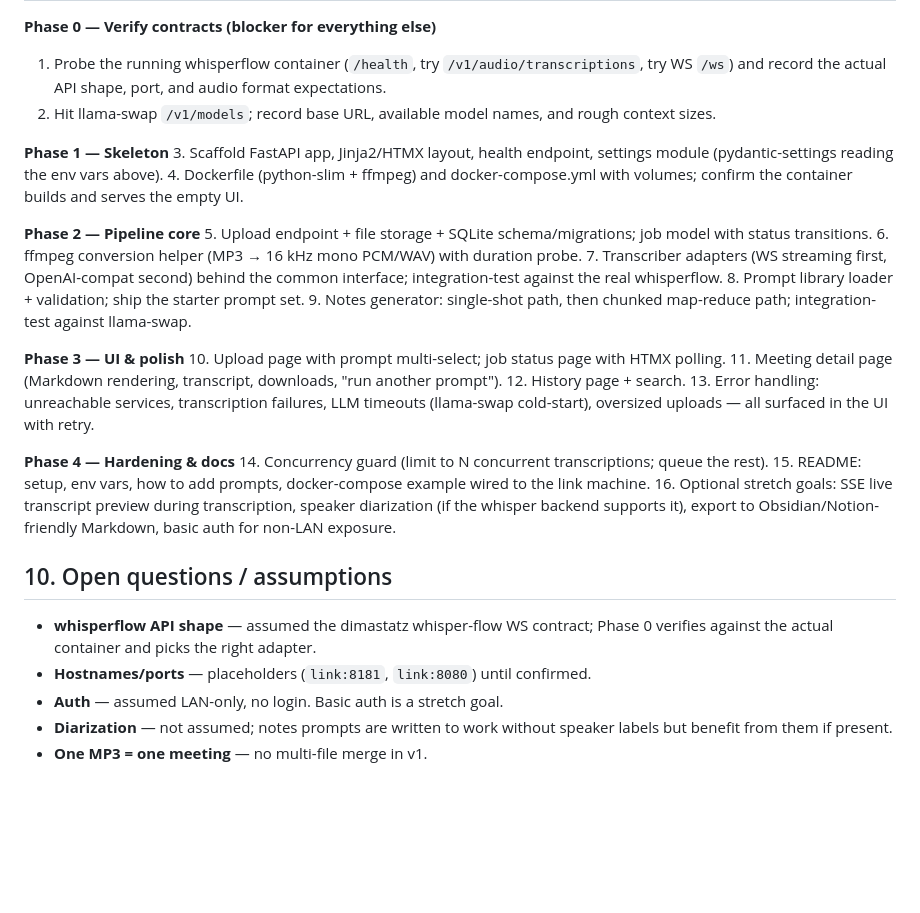
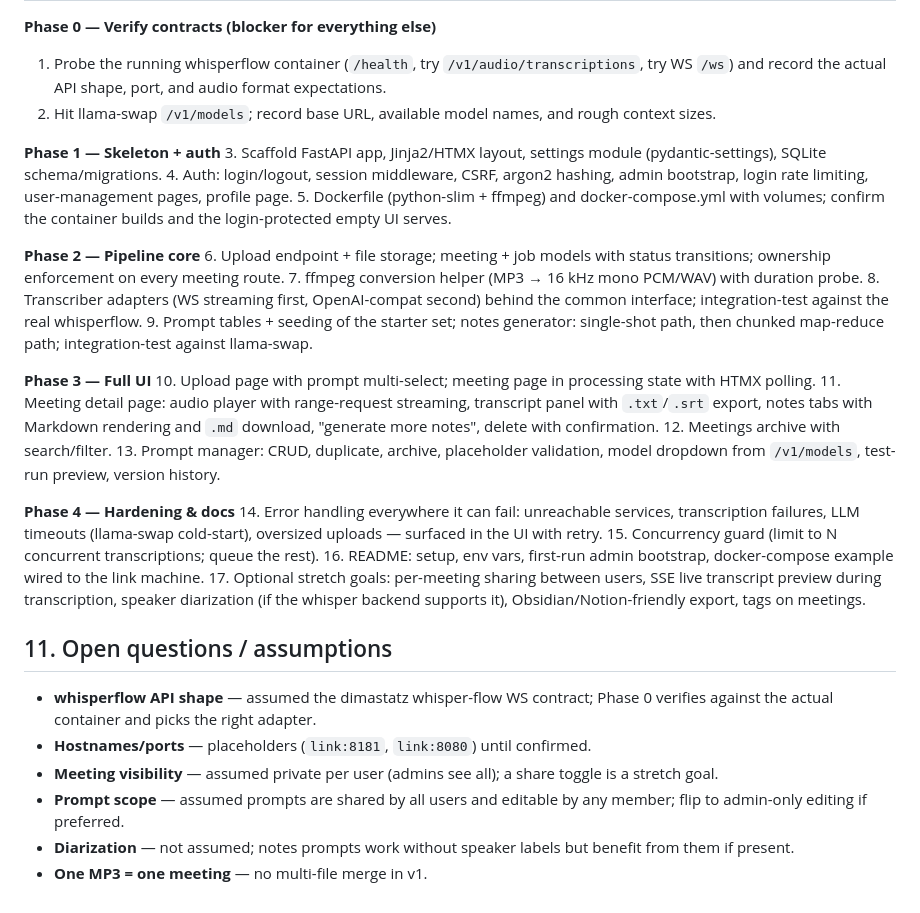
Before and after one commit to codex666-cenotaph/knowts, a Markdown page: PLAN.md, the part around one of its changes. Rendered like a GitHub page; blank space fills up the shorter version.

```diff
--- a/PLAN.md
+++ b/PLAN.md
@@ -159,32 +209,34 @@ heavy lifting stays on the link machine.
 1. Probe the running whisperflow container (`/health`, try `/v1/audio/transcriptions`, try WS `/ws`) and record the actual API shape, port, and audio format expectations.
 2. Hit llama-swap `/v1/models`; record base URL, available model names, and rough context sizes.
 
-**Phase 1 — Skeleton**
-3. Scaffold FastAPI app, Jinja2/HTMX layout, health endpoint, settings module (pydantic-settings reading the env vars above).
-4. Dockerfile (python-slim + ffmpeg) and docker-compose.yml with volumes; confirm the container builds and serves the empty UI.
+**Phase 1 — Skeleton + auth**
+3. Scaffold FastAPI app, Jinja2/HTMX layout, settings module (pydantic-settings), SQLite schema/migrations.
+4. Auth: login/logout, session middleware, CSRF, argon2 hashing, admin bootstrap, login rate limiting, user-management pages, profile page.
+5. Dockerfile (python-slim + ffmpeg) and docker-compose.yml with volumes; confirm the container builds and the login-protected empty UI serves.
 
 **Phase 2 — Pipeline core**
-5. Upload endpoint + file storage + SQLite schema/migrations; job model with status transitions.
-6. ffmpeg conversion helper (MP3 → 16 kHz mono PCM/WAV) with duration probe.
-7. Transcriber adapters (WS streaming first, OpenAI-compat second) behind the common interface; integration-test against the real whisperflow.
-8. Prompt library loader + validation; ship the starter prompt set.
-9. Notes generator: single-shot path, then chunked map-reduce path; integration-test against llama-swap.
+6. Upload endpoint + file storage; meeting + job models with status transitions; ownership enforcement on every meeting route.
+7. ffmpeg conversion helper (MP3 → 16 kHz mono PCM/WAV) with duration probe.
+8. Transcriber adapters (WS streaming first, OpenAI-compat second) behind the common interface; integration-test against the real whisperflow.
+9. Prompt tables + seeding of the starter set; notes generator: single-shot path, then chunked map-reduce path; integration-test against llama-swap.
 
-**Phase 3 — UI & polish**
-10. Upload page with prompt multi-select; job status page with HTMX polling.
-11. Meeting detail page (Markdown rendering, transcript, downloads, "run another prompt").
-12. History page + search.
-13. Error handling: unreachable services, transcription failures, LLM timeouts (llama-swap cold-start), oversized uploads — all surfaced in the UI with retry.
+**Phase 3 — Full UI**
+10. Upload page with prompt multi-select; meeting page in processing state with HTMX polling.
+11. Meeting detail page: audio player with range-request streaming, transcript panel with `.txt`/`.srt` export, notes tabs with Markdown rendering and `.md` download, "generate more notes", delete with confirmation.
+12. Meetings archive with search/filter.
+13. Prompt manager: CRUD, duplicate, archive, placeholder validation, model dropdown from `/v1/models`, test-run preview, version history.
 
 **Phase 4 — Hardening & docs**
-14. Concurrency guard (limit to N concurrent transcriptions; queue the rest).
-15. README: setup, env vars, how to add prompts, docker-compose example wired to the link machine.
-16. Optional stretch goals: SSE live transcript preview during transcription, speaker diarization (if the whisper backend supports it), export to Obsidian/Notion-friendly Markdown, basic auth for non-LAN exposure.
+14. Error handling everywhere it can fail: unreachable services, transcription failures, LLM timeouts (llama-swap cold-start), oversized uploads — surfaced in the UI with retry.
+15. Concurrency guard (limit to N concurrent transcriptions; queue the rest).
+16. README: setup, env vars, first-run admin bootstrap, docker-compose example wired to the link machine.
+17. Optional stretch goals: per-meeting sharing between users, SSE live transcript preview during transcription, speaker diarization (if the whisper backend supports it), Obsidian/Notion-friendly export, tags on meetings.
 
-## 10. Open questions / assumptions
+## 11. Open questions / assumptions
 
 - **whisperflow API shape** — assumed the dimastatz whisper-flow WS contract; Phase 0 verifies against the actual container and picks the right adapter.
 - **Hostnames/ports** — placeholders (`link:8181`, `link:8080`) until confirmed.
-- **Auth** — assumed LAN-only, no login. Basic auth is a stretch goal.
-- **Diarization** — not assumed; notes prompts are written to work without speaker labels but benefit from them if present.
+- **Meeting visibility** — assumed private per user (admins see all); a share toggle is a stretch goal.
+- **Prompt scope** — assumed prompts are shared by all users and editable by any member; flip to admin-only editing if preferred.
+- **Diarization** — not assumed; notes prompts work without speaker labels but benefit from them if present.
 - **One MP3 = one meeting** — no multi-file merge in v1.
```
Also changed, not shown: other parts of PLAN.md (+119 -69 lines).
